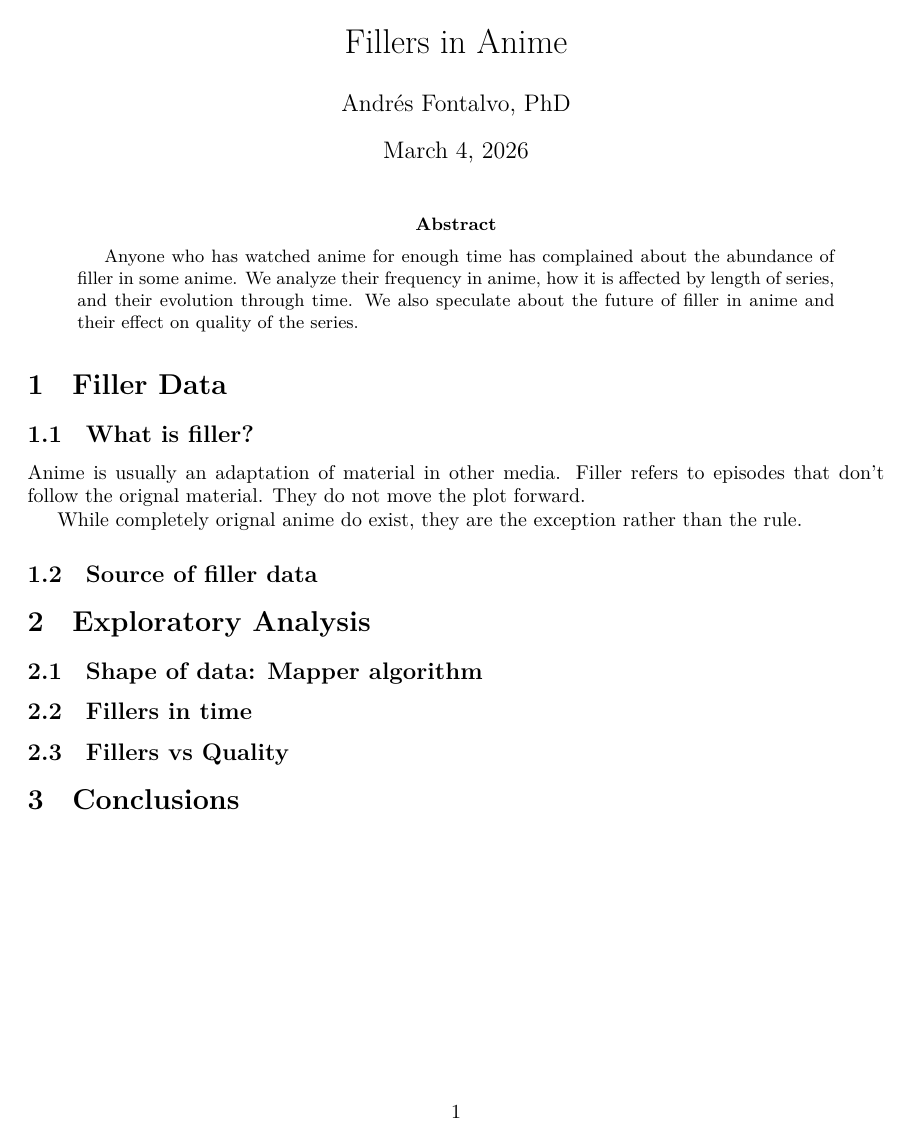
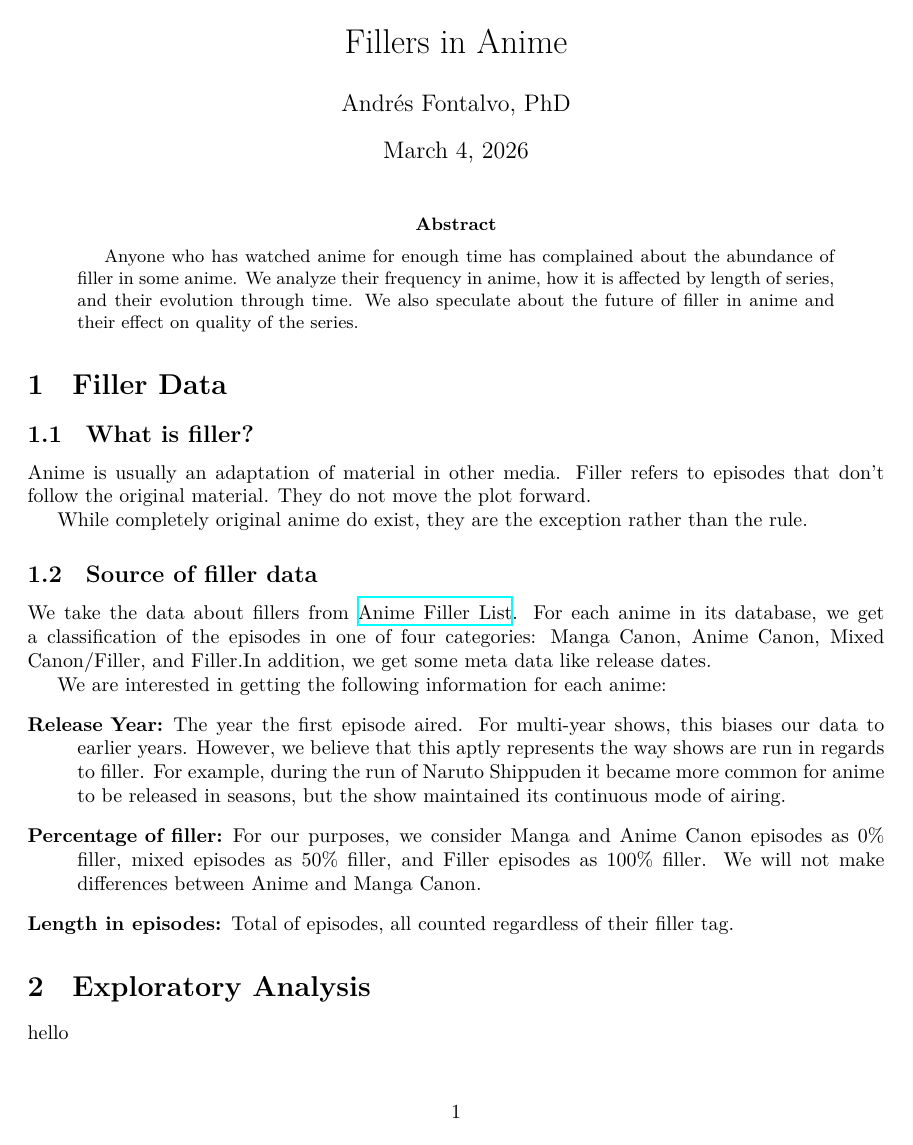
Before and after one commit to modernLifeRocko/fillers, a LaTeX paper (report/main.tex): page 1 of 2 before the commit and page 1 of 3 after it. Compiled offline with XeLaTeX.

Commit message:
add brief explanation of acquired data

```diff
--- a/report/main.tex
+++ b/report/main.tex
@@ -1,8 +1,10 @@
-%!Tex program = lualatex
+%! Tex program = lualatex
 \documentclass{article}
 \usepackage{geometry}
 \usepackage{graphics}
+\usepackage{hyperref}
 \usepackage[backend=biber]{biblatex}
+\addbibresource{fillers.bib}
 
 
 
@@ -21,14 +23,28 @@
 \section{Filler Data}
 \subsection{What is filler?}
 Anime is usually an adaptation of material in other media.
-Filler refers to episodes that don't follow the orignal material.
+Filler refers to episodes that don't follow the original material.
 They do not move the plot forward.
 
-While completely orignal anime do exist, they are the exception rather than the rule.
+While completely original anime do exist, they are the exception rather than the rule.
+
+\subsection{Source of filler data}
+We take the data about fillers from \href{www.animefillerlist.com}{Anime Filler List}.
+For each anime in its database, we get a classification of the episodes in one of four categories: Manga Canon, Anime Canon, Mixed Canon/Filler, and Filler.In addition, we get some meta data like release dates.
+
+We are interested in getting the following information for each anime:
+\begin{description}
+  \item[Release Year:] The year the first episode aired.
+    For multi-year shows, this biases our data to earlier years.
+    However, we believe that this aptly represents the way shows are run in regards to filler.
+    For example, during the run of Naruto Shippuden it became more common for anime to be released in seasons, but the show maintained its continuous mode of airing.
+  \item[Percentage of filler:] For our purposes, we consider Manga and Anime Canon episodes as $0\%$ filler, mixed episodes as $50\%$ filler, and Filler episodes as $100\%$ filler.
+  We will not make differences between Anime and Manga Canon.
+  \item[Length in episodes:] Total of episodes, all counted regardless of their filler tag.
+\end{description}
 
 
+\section{Exploratory Analysis}
+hello
 
-\subsection{Source of filler data}
-
-\section{Exploratory Analysis}
 \subsection{Shape of data: Mapper algorithm}
```
Also changed, not shown: report/filler.bib (added, +3 -0 lines), report/main.tex (7 more changed lines).
